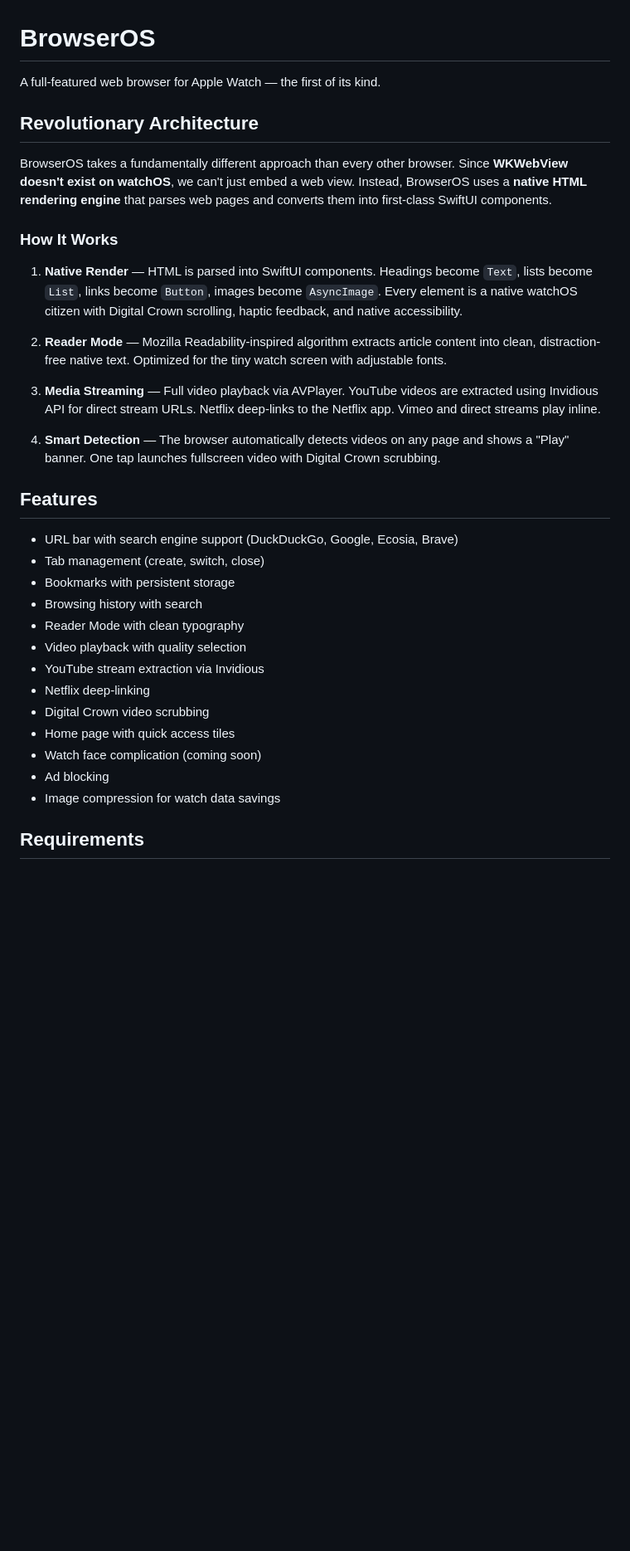
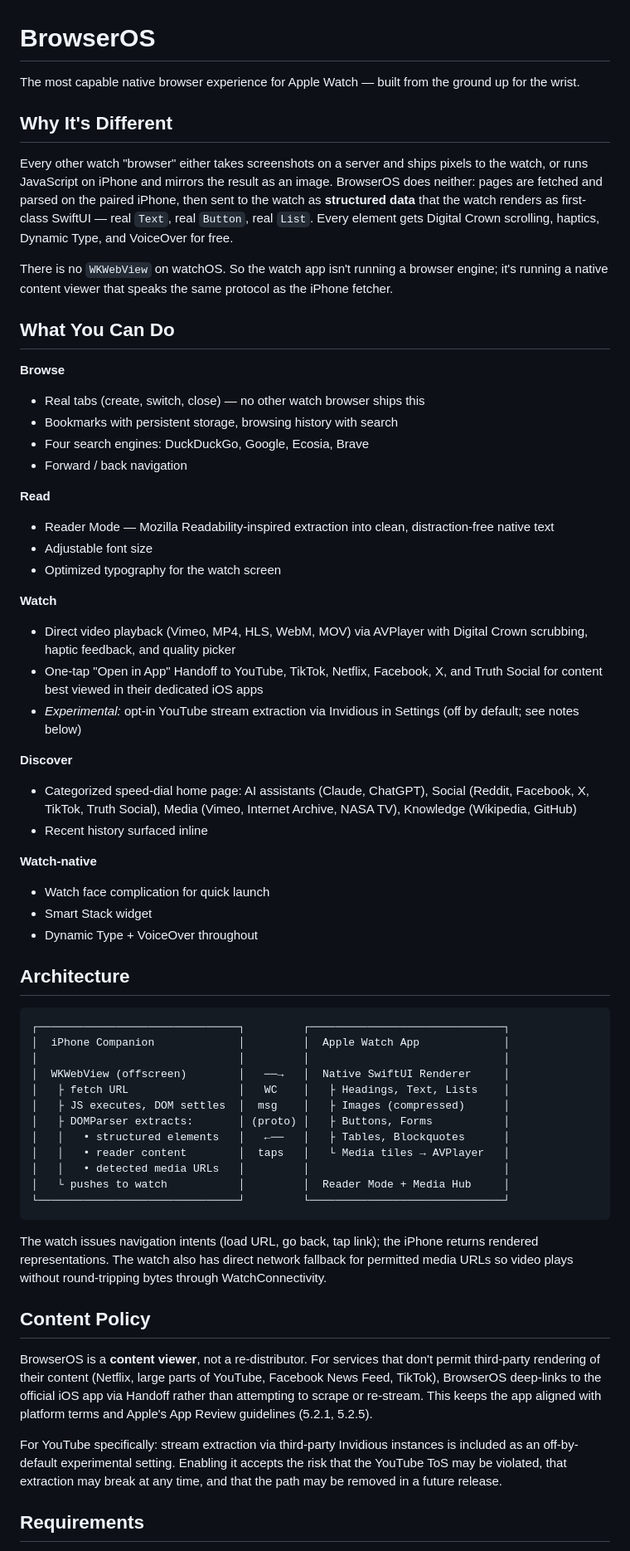
Before and after one commit to mvalasek77-droid/BrowserOS, a Markdown page: README.md, the part around one of its changes. Shown at 83% size. GitHub-like rendering; blank space fills up the shorter version.

````diff
--- a/README.md
+++ b/README.md
@@ -1,36 +1,64 @@
 # BrowserOS
 
-A full-featured web browser for Apple Watch — the first of its kind.
+The most capable native browser experience for Apple Watch — built from the ground up for the wrist.
 
-## Revolutionary Architecture
+## Why It's Different
 
-BrowserOS takes a fundamentally different approach than every other browser. Since **WKWebView doesn't exist on watchOS**, we can't just embed a web view. Instead, BrowserOS uses a **native HTML rendering engine** that parses web pages and converts them into first-class SwiftUI components.
+Every other watch "browser" either takes screenshots on a server and ships pixels to the watch, or runs JavaScript on iPhone and mirrors the result as an image. BrowserOS does neither: pages are fetched and parsed on the paired iPhone, then sent to the watch as **structured data** that the watch renders as first-class SwiftUI — real `Text`, real `Button`, real `List`. Every element gets Digital Crown scrolling, haptics, Dynamic Type, and VoiceOver for free.
 
-### How It Works
+There is no `WKWebView` on watchOS. So the watch app isn't running a browser engine; it's running a native content viewer that speaks the same protocol as the iPhone fetcher.
 
-1. **Native Render** — HTML is parsed into SwiftUI components. Headings become `Text`, lists become `List`, links become `Button`, images become `AsyncImage`. Every element is a native watchOS citizen with Digital Crown scrolling, haptic feedback, and native accessibility.
+## What You Can Do
 
-2. **Reader Mode** — Mozilla Readability-inspired algorithm extracts article content into clean, distraction-free native text. Optimized for the tiny watch screen with adjustable fonts.
+**Browse**
+- Real tabs (create, switch, close) — no other watch browser ships this
+- Bookmarks with persistent storage, browsing history with search
+- Four search engines: DuckDuckGo, Google, Ecosia, Brave
+- Forward / back navigation
 
-3. **Media Streaming** — Full video playback via AVPlayer. YouTube videos are extracted using Invidious API for direct stream URLs. Netflix deep-links to the Netflix app. Vimeo and direct streams play inline.
+**Read**
+- Reader Mode — Mozilla Readability-inspired extraction into clean, distraction-free native text
+- Adjustable font size
+- Optimized typography for the watch screen
 
-4. **Smart Detection** — The browser automatically detects videos on any page and shows a "Play" banner. One tap launches fullscreen video with Digital Crown scrubbing.
+**Watch**
+- Direct video playback (Vimeo, MP4, HLS, WebM, MOV) via AVPlayer with Digital Crown scrubbing, haptic feedback, and quality picker
+- One-tap "Open in App" Handoff to YouTube, TikTok, Netflix, Facebook, X, and Truth Social for content best viewed in their dedicated iOS apps
+- *Experimental:* opt-in YouTube stream extraction via Invidious in Settings (off by default; see notes below)
 
-## Features
+**Discover**
+- Categorized speed-dial home page: AI assistants (Claude, ChatGPT), Social (Reddit, Facebook, X, TikTok, Truth Social), Media (Vimeo, Internet Archive, NASA TV), Knowledge (Wikipedia, GitHub)
+- Recent history surfaced inline
 
-- URL bar with search engine support (DuckDuckGo, Google, Ecosia, Brave)
-- Tab management (create, switch, close)
-- Bookmarks with persistent storage
-- Browsing history with search
-- Reader Mode with clean typography
-- Video playback with quality selection
-- YouTube stream extraction via Invidious
-- Netflix deep-linking
-- Digital Crown video scrubbing
-- Home page with quick access tiles
-- Watch face complication (coming soon)
-- Ad blocking
-- Image compression for watch data savings
+**Watch-native**
+- Watch face complication for quick launch
+- Smart Stack widget
+- Dynamic Type + VoiceOver throughout
+
+## Architecture
+
+```
+┌───────────────────────────────┐         ┌──────────────────────────────┐
+│  iPhone Companion             │         │  Apple Watch App             │
+│                               │         │                              │
+│  WKWebView (offscreen)        │   ──→   │  Native SwiftUI Renderer     │
+│   ├ fetch URL                 │   WC    │   ├ Headings, Text, Lists    │
+│   ├ JS executes, DOM settles  │  msg    │   ├ Images (compressed)      │
+│   ├ DOMParser extracts:       │ (proto) │   ├ Buttons, Forms           │
+│   │   • structured elements   │   ←──   │   ├ Tables, Blockquotes      │
+│   │   • reader content        │  taps   │   └ Media tiles → AVPlayer   │
+│   │   • detected media URLs   │         │                              │
+│   └ pushes to watch           │         │  Reader Mode + Media Hub     │
+└───────────────────────────────┘         └──────────────────────────────┘
+```
+
+The watch issues navigation intents (load URL, go back, tap link); the iPhone returns rendered representations. The watch also has direct network fallback for permitted media URLs so video plays without round-tripping bytes through WatchConnectivity.
+
+## Content Policy
+
+BrowserOS is a **content viewer**, not a re-distributor. For services that don't permit third-party rendering of their content (Netflix, large parts of YouTube, Facebook News Feed, TikTok), BrowserOS deep-links to the official iOS app via Handoff rather than attempting to scrape or re-stream. This keeps the app aligned with platform terms and Apple's App Review guidelines (5.2.1, 5.2.5).
+
+For YouTube specifically: stream extraction via third-party Invidious instances is included as an off-by-default experimental setting. Enabling it accepts the risk that the YouTube ToS may be violated, that extraction may break at any time, and that the path may be removed in a future release.
 
 ## Requirements
 
````
Also changed, not shown: other parts of README.md (+34 -29 lines).
